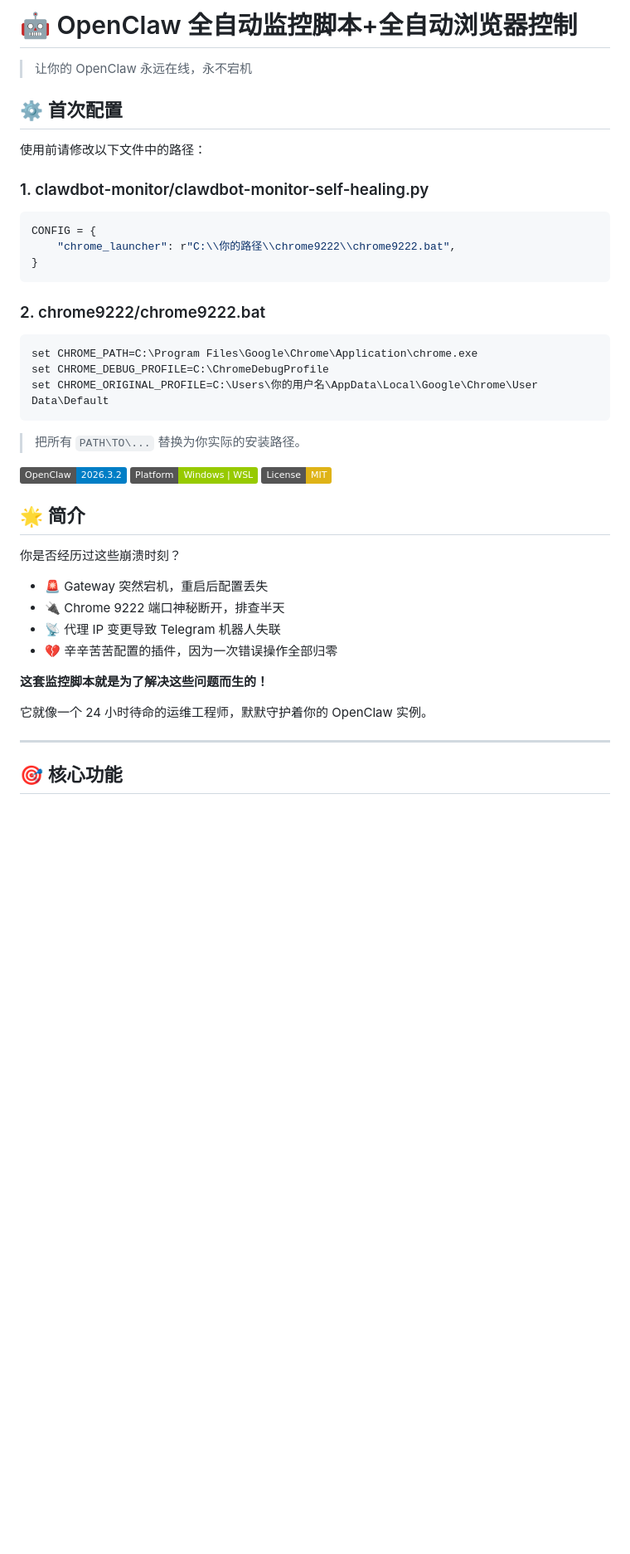
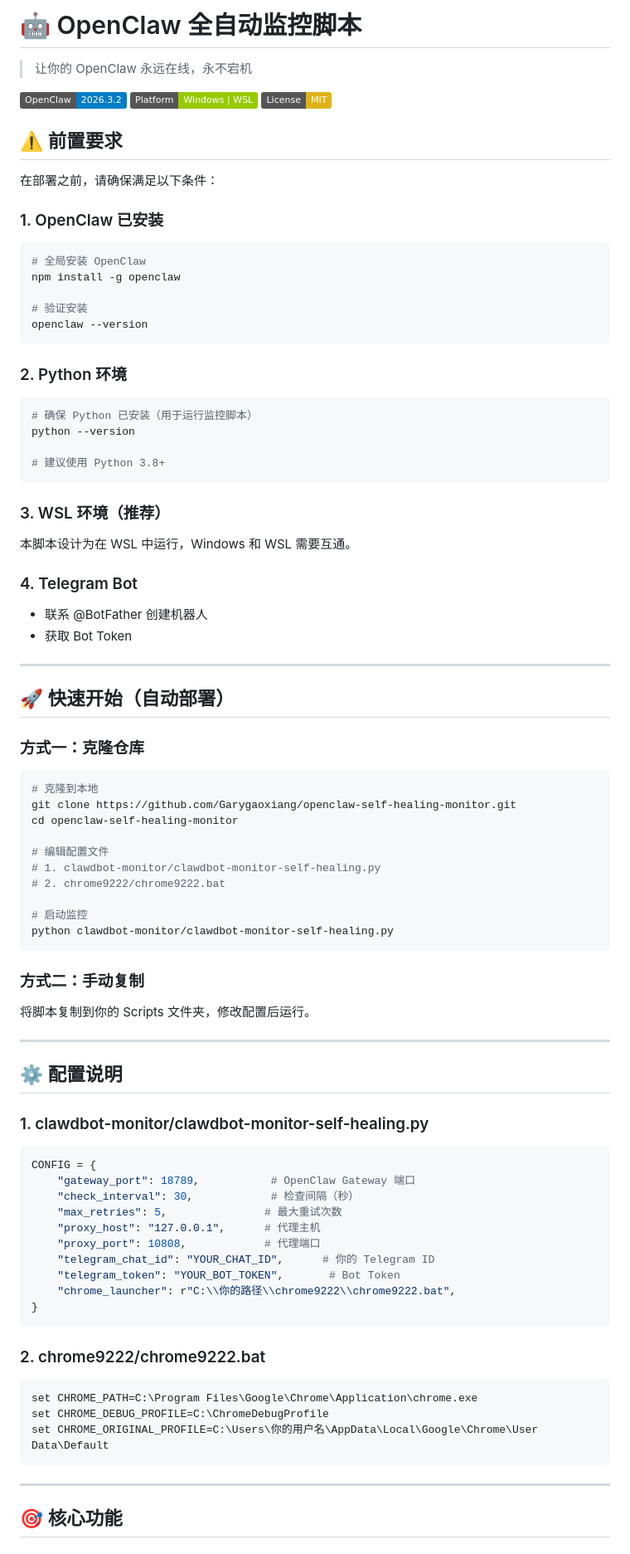
Before and after one commit to Garygaoxiang/openclaw-self-healing-monitor, a Markdown page: README.md, the part around one of its changes. Shown at 83% size. Drawn GitHub-style; badges without logos; blank space fills up the shorter version.

````diff
--- a/README.md
+++ b/README.md
@@ -1,43 +1,88 @@
-# 🤖 OpenClaw 全自动监控脚本+全自动浏览器控制
+# 🤖 OpenClaw 全自动监控脚本
 
 > 让你的 OpenClaw 永远在线，永不宕机
 
-## ⚙️ 首次配置
+![OpenClaw](https://img.shields.io/badge/OpenClaw-2026.3.2-blue)
+![Platform-Windows | WSL](https://img.shields.io/badge/Platform-Windows%20%7C%20WSL-green)
+![License-MIT](https://img.shields.io/badge/License-MIT-yellow)
 
-使用前请修改以下文件中的路径：
+## ⚠️ 前置要求
+
+在部署之前，请确保满足以下条件：
+
+### 1. OpenClaw 已安装
+```bash
+# 全局安装 OpenClaw
+npm install -g openclaw
+
+# 验证安装
+openclaw --version
+```
+
+### 2. Python 环境
+```bash
+# 确保 Python 已安装（用于运行监控脚本）
+python --version
+
+# 建议使用 Python 3.8+
+```
+
+### 3. WSL 环境（推荐）
+本脚本设计为在 WSL 中运行，Windows 和 WSL 需要互通。
+
+### 4. Telegram Bot
+- 联系 @BotFather 创建机器人
+- 获取 Bot Token
+
+---
+
+## 🚀 快速开始（自动部署）
+
+### 方式一：克隆仓库
+
+```bash
+# 克隆到本地
+git clone https://github.com/Garygaoxiang/openclaw-self-healing-monitor.git
+cd openclaw-self-healing-monitor
+
+# 编辑配置文件
+# 1. clawdbot-monitor/clawdbot-monitor-self-healing.py
+# 2. chrome9222/chrome9222.bat
+
+# 启动监控
+python clawdbot-monitor/clawdbot-monitor-self-healing.py
+```
+
+### 方式二：手动复制
+
+将脚本复制到你的 Scripts 文件夹，修改配置后运行。
+
+---
+
+## ⚙️ 配置说明
 
 ### 1. clawdbot-monitor/clawdbot-monitor-self-healing.py
+
 ```python
 CONFIG = {
+    "gateway_port": 18789,           # OpenClaw Gateway 端口
+    "check_interval": 30,            # 检查间隔（秒）
+    "max_retries": 5,               # 最大重试次数
+    "proxy_host": "127.0.0.1",      # 代理主机
+    "proxy_port": 10808,            # 代理端口
+    "telegram_chat_id": "YOUR_CHAT_ID",      # 你的 Telegram ID
+    "telegram_token": "YOUR_BOT_TOKEN",       # Bot Token
     "chrome_launcher": r"C:\\你的路径\\chrome9222\\chrome9222.bat",
 }
 ```
 
 ### 2. chrome9222/chrome9222.bat
+
 ```bat
 set CHROME_PATH=C:\Program Files\Google\Chrome\Application\chrome.exe
 set CHROME_DEBUG_PROFILE=C:\ChromeDebugProfile
 set CHROME_ORIGINAL_PROFILE=C:\Users\你的用户名\AppData\Local\Google\Chrome\User Data\Default
 ```
-
-> 把所有 `PATH\TO\...` 替换为你实际的安装路径。
-
-![OpenClaw](https://img.shields.io/badge/OpenClaw-2026.3.2-blue)
-![Platform-Windows | WSL](https://img.shields.io/badge/Platform-Windows%20%7C%20WSL-green)
-![License-MIT](https://img.shields.io/badge/License-MIT-yellow)
-
-## 🌟 简介
-
-你是否经历过这些崩溃时刻？
-
-- 🚨 Gateway 突然宕机，重启后配置丢失
-- 🔌 Chrome 9222 端口神秘断开，排查半天
-- 📡 代理 IP 变更导致 Telegram 机器人失联
-- 💔 辛辛苦苦配置的插件，因为一次错误操作全部归零
-
-**这套监控脚本就是为了解决这些问题而生的！**
-
-它就像一个 24 小时待命的运维工程师，默默守护着你的 OpenClaw 实例。
 
 ---
 
````
Also changed, not shown: other parts of README.md (+15 -202 lines).
